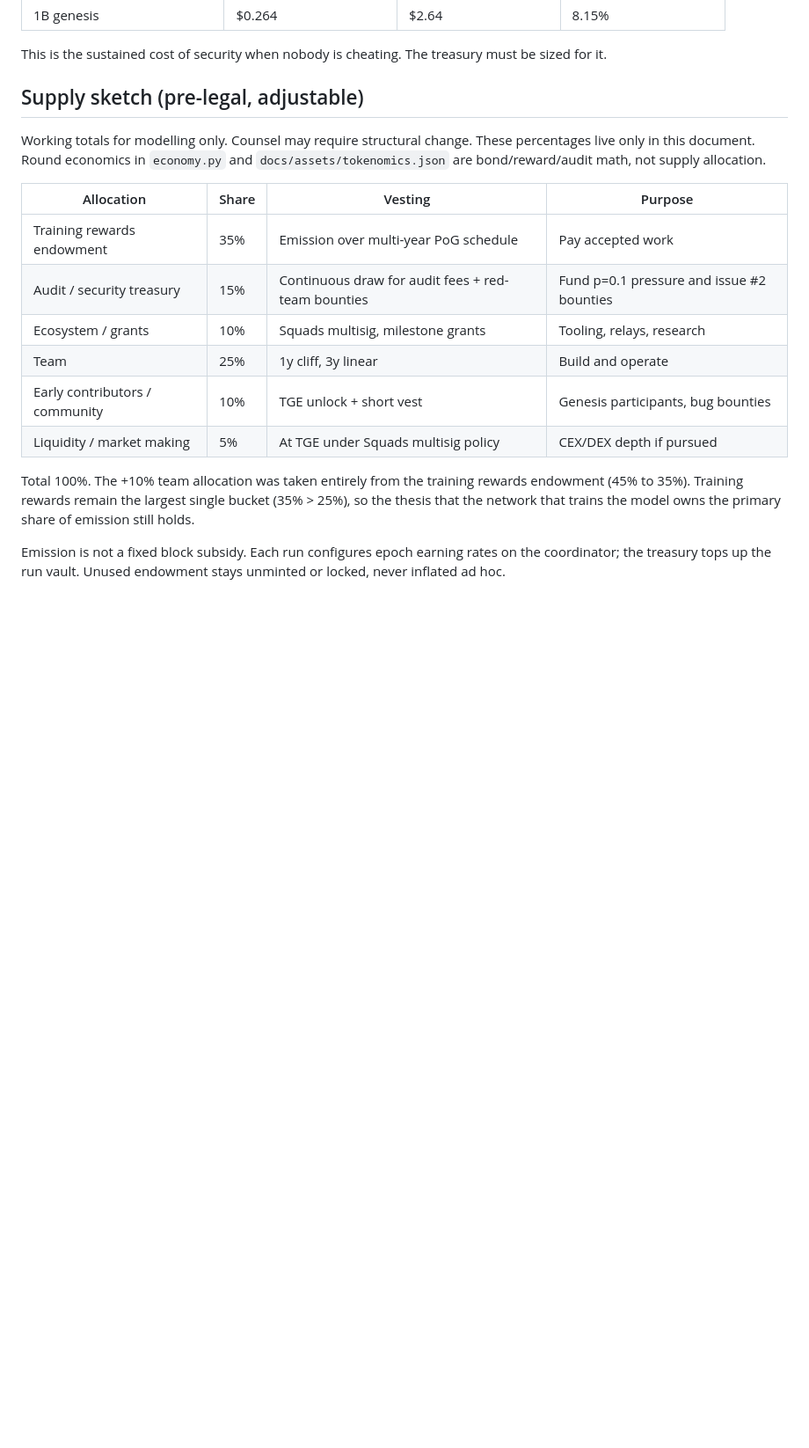
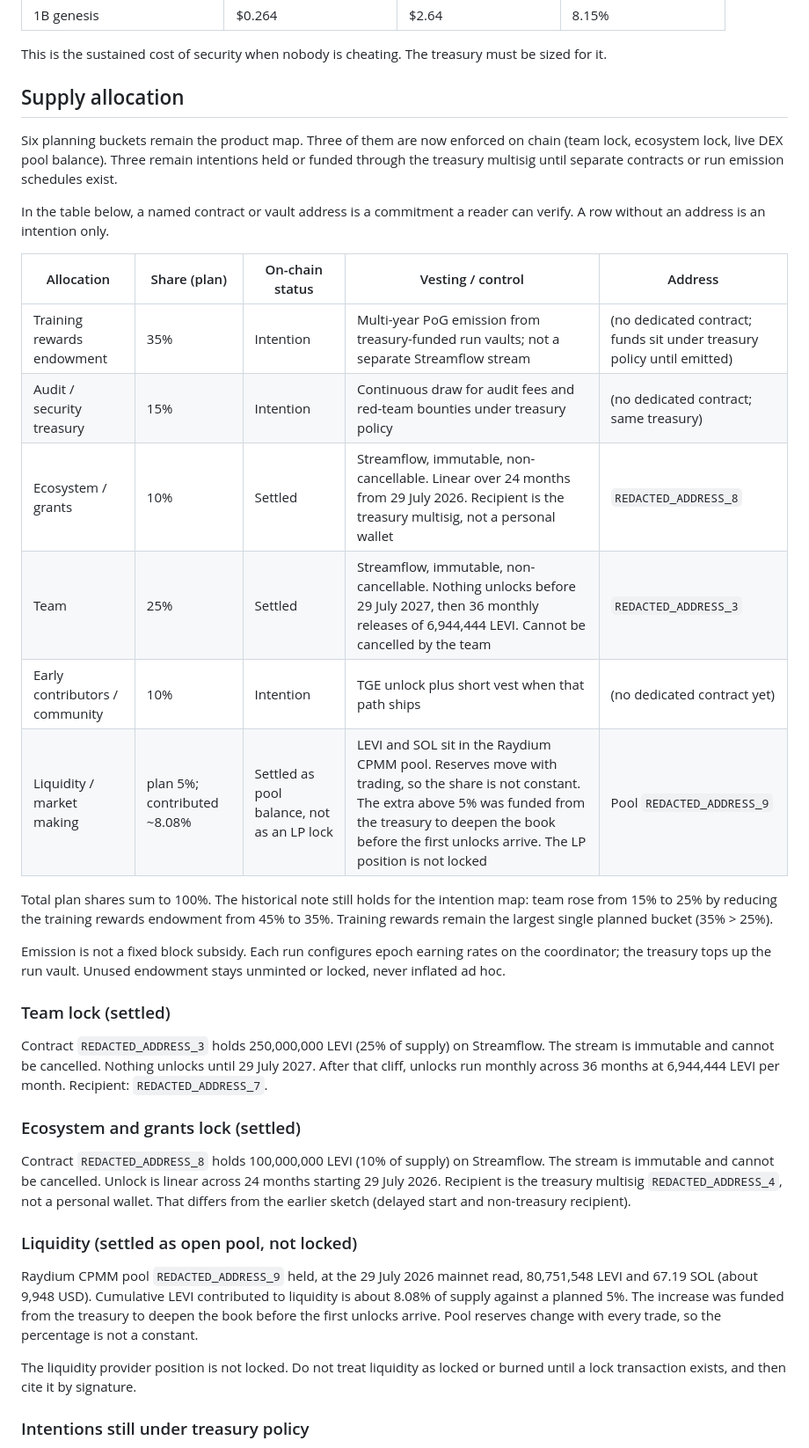
Before and after one commit to wienerlabs/leviathan, a Markdown page: docs/TOKENOMICS.md, the part around one of its changes. Shown at 88% size. GitHub-like rendering; blank space fills up the shorter version.

```diff
--- a/docs/TOKENOMICS.md
+++ b/docs/TOKENOMICS.md
@@ -58,27 +70,62 @@ Zero-fraud audit burn (`audit_burn_projection`, fee = 1.1x H100 cost):
 This is the sustained cost of security when nobody is cheating. The treasury must
 be sized for it.
 
-## Supply sketch (pre-legal, adjustable)
+## Supply allocation
 
-Working totals for modelling only. Counsel may require structural change.
-These percentages live only in this document. Round economics in
-`economy.py` and `docs/assets/tokenomics.json` are bond/reward/audit math, not
-supply allocation.
+Six planning buckets remain the product map. Three of them are now enforced on
+chain (team lock, ecosystem lock, live DEX pool balance). Three remain
+intentions held or funded through the treasury multisig until separate
+contracts or run emission schedules exist.
 
-| Allocation | Share | Vesting | Purpose |
-|---|---|---|---|
-| Training rewards endowment | 35% | Emission over multi-year PoG schedule | Pay accepted work |
-| Audit / security treasury | 15% | Continuous draw for audit fees + red-team bounties | Fund p=0.1 pressure and issue #2 bounties |
-| Ecosystem / grants | 10% | Squads multisig, milestone grants | Tooling, relays, research |
-| Team | 25% | 1y cliff, 3y linear | Build and operate |
-| Early contributors / community | 10% | TGE unlock + short vest | Genesis participants, bug bounties |
-| Liquidity / market making | 5% | At TGE under Squads multisig policy | CEX/DEX depth if pursued |
+In the table below, a named contract or vault address is a commitment a reader
+can verify. A row without an address is an intention only.
 
-Total 100%. The +10% team allocation was taken entirely from the training
-rewards endowment (45% to 35%). Training rewards remain the largest single
-bucket (35% > 25%), so the thesis that the network that trains the model owns
-the primary share of emission still holds.
+| Allocation | Share (plan) | On-chain status | Vesting / control | Address |
+|---|---|---|---|---|
+| Training rewards endowment | 35% | Intention | Multi-year PoG emission from treasury-funded run vaults; not a separate Streamflow stream | (no dedicated contract; funds sit under treasury policy until emitted) |
+| Audit / security treasury | 15% | Intention | Continuous draw for audit fees and red-team bounties under treasury policy | (no dedicated contract; same treasury) |
+| Ecosystem / grants | 10% | Settled | Streamflow, immutable, non-cancellable. Linear over 24 months from 29 July 2026. Recipient is the treasury multisig, not a personal wallet | `REDACTED_ADDRESS_8` |
+| Team | 25% | Settled | Streamflow, immutable, non-cancellable. Nothing unlocks before 29 July 2027, then 36 monthly releases of 6,944,444 LEVI. Cannot be cancelled by the team | `REDACTED_ADDRESS_3` |
+| Early contributors / community | 10% | Intention | TGE unlock plus short vest when that path ships | (no dedicated contract yet) |
+| Liquidity / market making | plan 5%; contributed ~8.08% | Settled as pool balance, not as an LP lock | LEVI and SOL sit in the Raydium CPMM pool. Reserves move with trading, so the share is not constant. The extra above 5% was funded from the treasury to deepen the book before the first unlocks arrive. The LP position is not locked | Pool `REDACTED_ADDRESS_9` |
+
+Total plan shares sum to 100%. The historical note still holds for the
+intention map: team rose from 15% to 25% by reducing the training rewards
+endowment from 45% to 35%. Training rewards remain the largest single planned
+bucket (35% > 25%).
 
 Emission is not a fixed block subsidy. Each run configures epoch earning rates on
 the coordinator; the treasury tops up the run vault. Unused endowment stays
 unminted or locked, never inflated ad hoc.
+
+### Team lock (settled)
+
+Contract `REDACTED_ADDRESS_3` holds 250,000,000 LEVI
+(25% of supply) on Streamflow. The stream is immutable and cannot be cancelled.
+Nothing unlocks until 29 July 2027. After that cliff, unlocks run monthly across
+36 months at 6,944,444 LEVI per month. Recipient:
+`REDACTED_ADDRESS_7`.
+
+### Ecosystem and grants lock (settled)
+
+Contract `REDACTED_ADDRESS_8` holds 100,000,000 LEVI
+(10% of supply) on Streamflow. The stream is immutable and cannot be cancelled.
+Unlock is linear across 24 months starting 29 July 2026. Recipient is the
+treasury multisig `REDACTED_ADDRESS_4`, not a personal
+wallet. That differs from the earlier sketch (delayed start and non-treasury
+recipient).
+
+### Liquidity (settled as open pool, not locked)
+
+Raydium CPMM pool `REDACTED_ADDRESS_9` held, at the
+29 July 2026 mainnet read, 80,751,548 LEVI and 67.19 SOL (about 9,948 USD).
+Cumulative LEVI contributed to liquidity is about 8.08% of supply against a
+planned 5%. The increase was funded from the treasury to deepen the book before
+the first unlocks arrive. Pool reserves change with every trade, so the
+percentage is not a constant.
+
+The liquidity provider position is not locked. Do not treat liquidity as locked
+or burned until a lock transaction exists, and then cite it by signature.
+
+### Intentions still under treasury policy
+
```
Also changed, not shown: other parts of docs/TOKENOMICS.md (+63 -16 lines).
